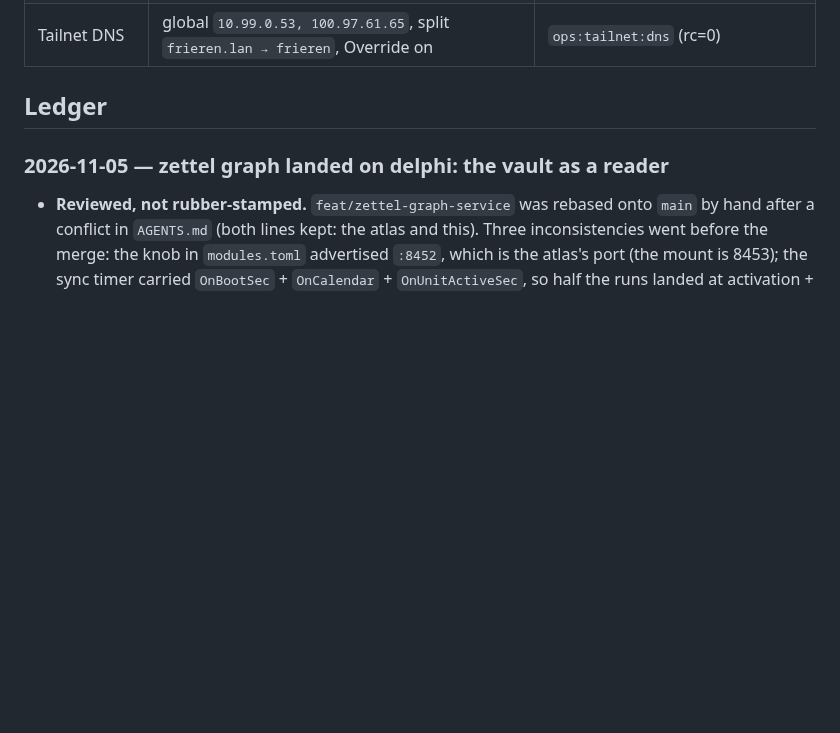
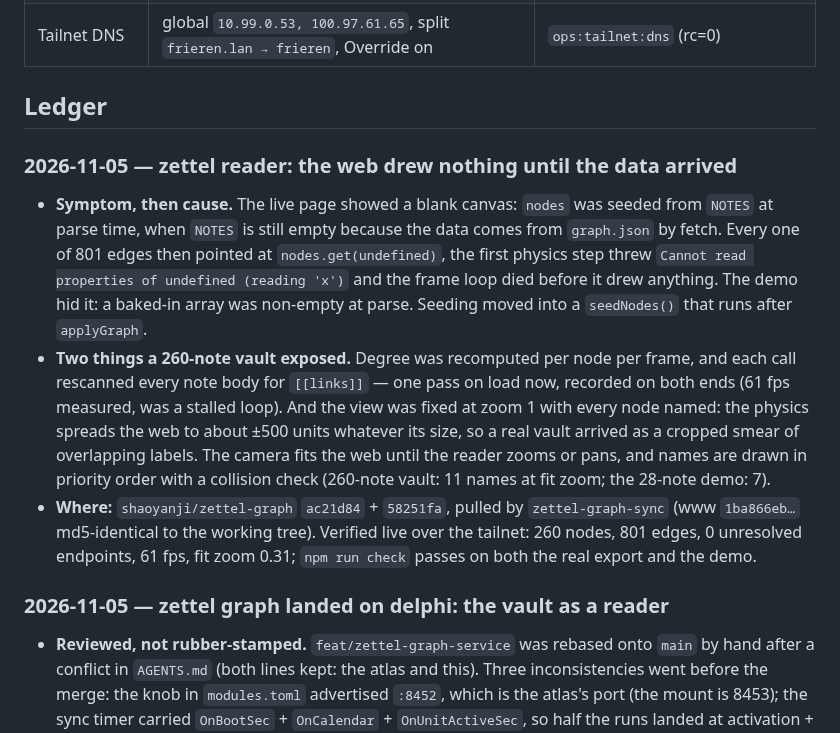
Before and after one commit to shaoyanji/nixconfig, a Markdown page: AUDIT.md, the part around the change. Drawn GitHub-style; blank space fills up the shorter version.

Commit message:
docs: the reader's three rules, and what a blank canvas cost
The AUDIT entry names the parse-time seeding, the per-frame degree scan and the
fixed zoom as the three things that broke at 260 notes; the page section of
docs/zettel-graph.md states the contract so the next edit does not undo it.

🤖 Generated with Codebuff
Co-Authored-By: Codebuff <noreply@codebuff.com>

```diff
--- a/AUDIT.md
+++ b/AUDIT.md
@@ -28,6 +28,26 @@ knowledge, backups, DNS, tailnet) last confirmed 2026-10-20.
 | Tailnet DNS | global `10.99.0.53, 100.97.61.65`, split `frieren.lan → frieren`, Override on | `ops:tailnet:dns` (rc=0) |
 
 ## Ledger
+### 2026-11-05 — zettel reader: the web drew nothing until the data arrived
+- **Symptom, then cause.** The live page showed a blank canvas: `nodes` was
+  seeded from `NOTES` at parse time, when `NOTES` is still empty because the data comes
+  from `graph.json` by fetch. Every one of 801 edges then pointed at
+  `nodes.get(undefined)`, the first physics step threw `Cannot read properties of
+  undefined (reading 'x')` and the frame loop died before it drew anything. The demo hid
+  it: a baked-in array was non-empty at parse. Seeding moved into a `seedNodes()` that
+  runs after `applyGraph`.
+- **Two things a 260-note vault exposed.** Degree was recomputed per node per frame, and
+  each call rescanned every note body for `[[links]]` — one pass on load now, recorded on
+  both ends (61 fps measured, was a stalled loop). And the view was fixed at zoom 1 with
+  every node named: the physics spreads the web to about ±500 units whatever its size, so
+  a real vault arrived as a cropped smear of overlapping labels. The camera fits the web
+  until the reader zooms or pans, and names are drawn in priority order with a collision
+  check (260-note vault: 11 names at fit zoom; the 28-note demo: 7).
+- **Where:** `shaoyanji/zettel-graph` `ac21d84` + `58251fa`, pulled by `zettel-graph-sync`
+  (www `1ba866eb…` md5-identical to the working tree). Verified live over the tailnet:
+  260 nodes, 801 edges, 0 unresolved endpoints, 61 fps, fit zoom 0.31; `npm run check`
+  passes on both the real export and the demo.
+
 ### 2026-11-05 — zettel graph landed on delphi: the vault as a reader
 - **Reviewed, not rubber-stamped.** `feat/zettel-graph-service` was rebased onto `main` by hand
   after a conflict in `AGENTS.md` (both lines kept: the atlas and this). Three inconsistencies
```
Also changed, not shown: docs/zettel-graph.md (+11 -0 lines).
